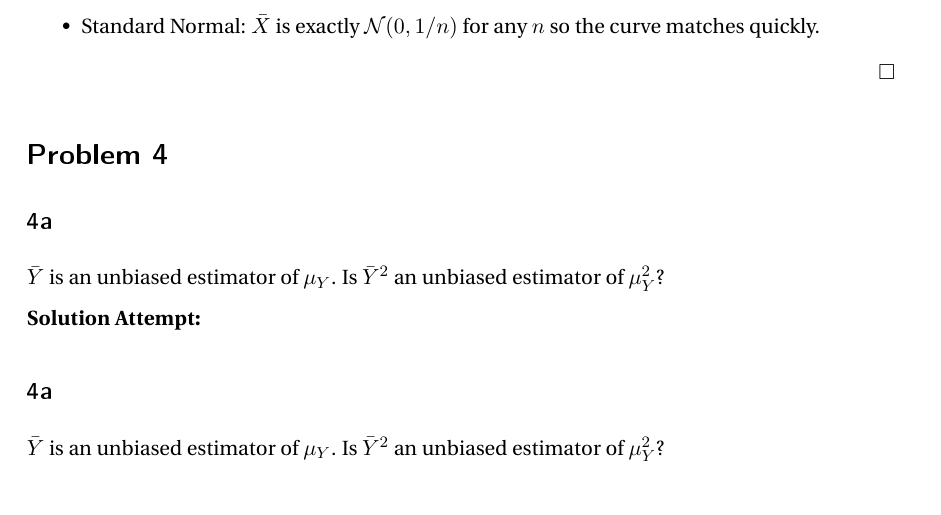
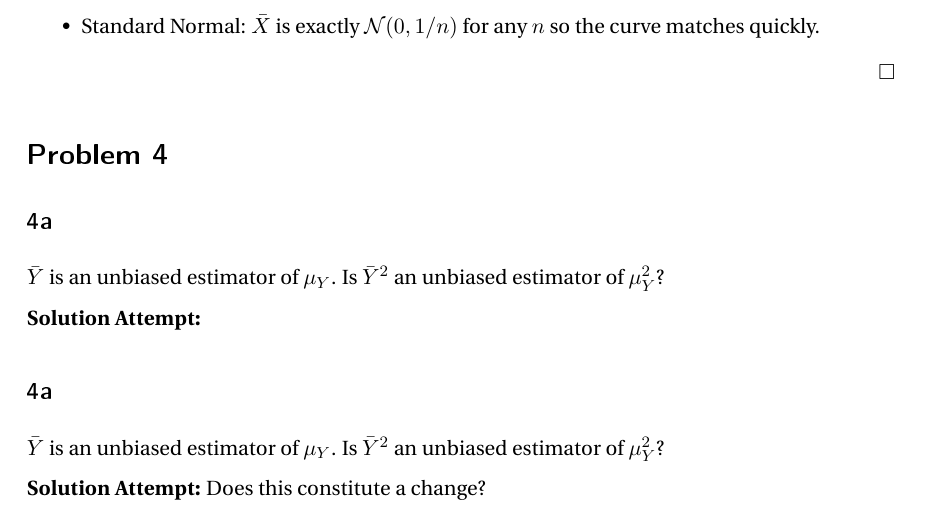
Before and after one commit to rahulsunilkumar/uva-econometric-methods, a Quarto document (ha03.qmd): part of page 18 of 18, cut so that both start at the same text. The pictures show the output file ha03.pdf that the author committed with the source.

Commit message:
ha03 work

```diff
--- a/ha03.qmd
+++ b/ha03.qmd
@@ -438,3 +438,6 @@ $\bar Y$ is an unbiased estimator of $\mu_Y$. Is $\bar Y^2$ an unbiased estimato
 
 ## 4a
 $\bar Y$ is an unbiased estimator of $\mu_Y$. Is $\bar Y^2$ an unbiased estimator of $\mu_Y^2$?
+
+**Solution Attempt:**
+Does this constitute a change?
```
Also changed, not shown: ha03.pdf.
